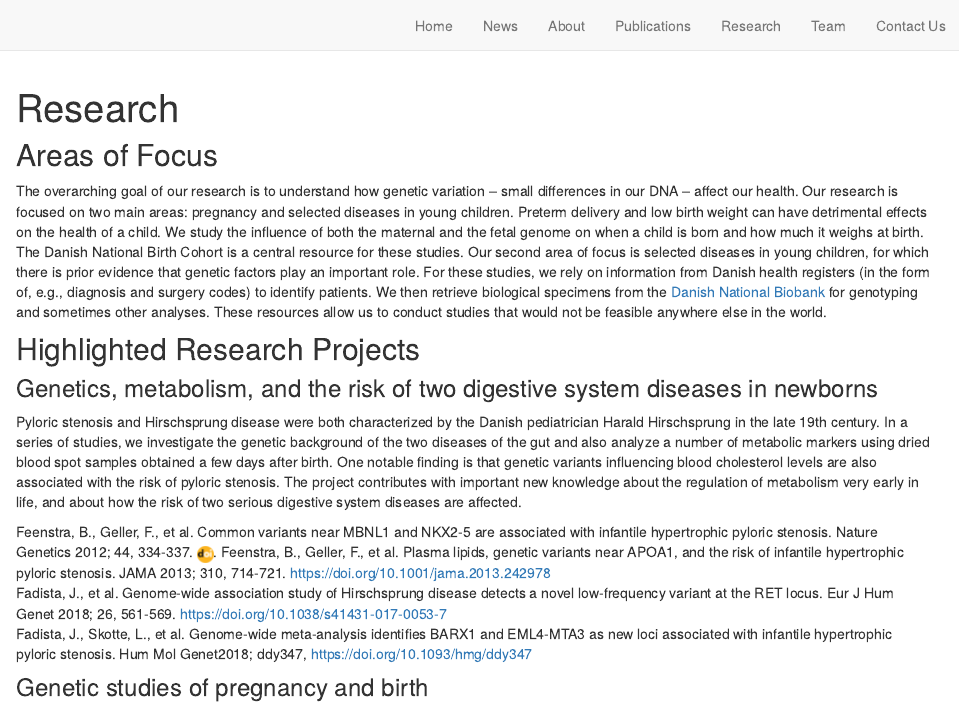
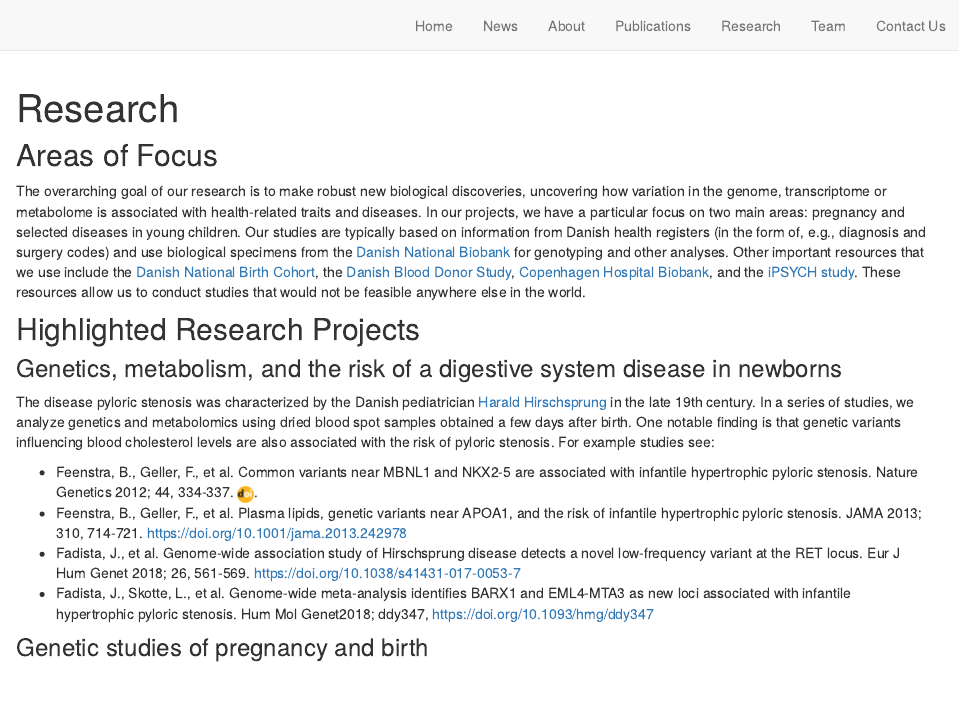
Before and after one commit to FeenstraLab/distill_website, an R Markdown document (research.Rmd): the page in a window 1100 px wide, from its top. Rendered offline with R 4.5, knitr and Pandoc, with nearby package versions; drawn as R Markdown's standard HTML page in place of the format the file asks for.

Commit message:
Shaping up the research description

```diff
--- a/research.Rmd
+++ b/research.Rmd
@@ -3,18 +3,19 @@ title: "Research"
 ---
 
 ## Areas of Focus
-The overarching goal of our research is to understand how genetic variation – small differences in our DNA – affect our health. Our research is focused on two main areas: pregnancy and selected diseases in young children. Preterm delivery and low birth weight can have detrimental effects on the health of a child. We study the influence of both the maternal and the fetal genome on when a child is born and how much it weighs at birth. The Danish National Birth Cohort is a central resource for these studies. Our second area of focus is selected diseases in young children, for which there is prior evidence that genetic factors play an important role. For these studies, we rely on information from Danish health registers (in the form of, e.g., diagnosis and surgery codes) to identify patients. We then retrieve biological specimens from the [Danish National Biobank](https://www.danishnationalbiobank.com/) for genotyping and sometimes other analyses. These resources allow us to conduct studies that would not be feasible anywhere else in the world.
+
+The overarching goal of our research is to make robust new biological discoveries, uncovering how variation in the genome, transcriptome or metabolome is associated with health-related traits and diseases. In our projects, we have a particular focus on two main areas: pregnancy and selected diseases in young children. Our studies are typically based on information from Danish health registers (in the form of, e.g., diagnosis and surgery codes) and use biological specimens from the [Danish National Biobank](https://www.danishnationalbiobank.com/) for genotyping and other analyses. Other important resources that we use include the [Danish National Birth Cohort](https://www.dnbc.dk/), the [Danish Blood Donor Study](https://bloddonor.dk/bloddonorstudiet/introduktion-til-det-danske-bloddonorstudie/), [Copenhagen Hospital Biobank](https://www.regionh.dk/forskning-og-innovation/Region-Hovedstadens-biobank/Sider/default.aspx), and the [iPSYCH study](https://ipsych.dk/). These resources allow us to conduct studies that would not be feasible anywhere else in the world.
 
 
 ## Highlighted Research Projects
-### Genetics, metabolism, and the risk of two digestive system diseases in newborns
+### Genetics, metabolism, and the risk of a digestive system disease in newborns
 
-Pyloric stenosis and Hirschsprung disease were both characterized by the Danish pediatrician Harald Hirschsprung in the late 19th century. In a series of studies, we investigate the genetic background of the two diseases of the gut and also analyze a number of metabolic markers using dried blood spot samples obtained a few days after birth. One notable finding is that genetic variants influencing blood cholesterol levels are also associated with the risk of pyloric stenosis. The project contributes with important new knowledge about the regulation of metabolism very early in life, and about how the risk of two serious digestive system diseases are affected.
+The disease pyloric stenosis was characterized by the Danish pediatrician [Harald Hirschsprung](https://en.wikipedia.org/wiki/Harald_Hirschsprung) in the late 19th century. In a series of studies, we analyze genetics and metabolomics using dried blood spot samples obtained a few days after birth. One notable finding is that genetic variants influencing blood cholesterol levels are also associated with the risk of pyloric stenosis. For example studies see:
 
-Feenstra, B., Geller, F., et al. Common variants near MBNL1 and NKX2-5 are associated with infantile hypertrophic pyloric stenosis. Nature Genetics 2012; 44, 334-337.   [![doi](./images/doi_logo_small2.png "doi")](https://doi.org/10.1038/ng.1067).
-Feenstra, B., Geller, F., et al. Plasma lipids, genetic variants near APOA1, and the risk of infantile hypertrophic pyloric stenosis. JAMA 2013; 310, 714-721. https://doi.org/10.1001/jama.2013.242978
-Fadista, J., et al. Genome-wide association study of Hirschsprung disease detects a novel low-frequency variant at the RET locus. Eur J Hum Genet 2018; 26, 561-569. https://doi.org/10.1038/s41431-017-0053-7
-Fadista, J., Skotte, L., et al. Genome-wide meta-analysis identifies BARX1 and EML4-MTA3 as new loci associated with infantile hypertrophic pyloric stenosis. Hum Mol Genet2018; ddy347, https://doi.org/10.1093/hmg/ddy347
+* Feenstra, B., Geller, F., et al. Common variants near MBNL1 and NKX2-5 are associated with infantile hypertrophic pyloric stenosis. Nature Genetics 2012; 44, 334-337.   [![doi](./images/doi_logo_small2.png "doi")](https://doi.org/10.1038/ng.1067).
+* Feenstra, B., Geller, F., et al. Plasma lipids, genetic variants near APOA1, and the risk of infantile hypertrophic pyloric stenosis. JAMA 2013; 310, 714-721. https://doi.org/10.1001/jama.2013.242978
+* Fadista, J., et al. Genome-wide association study of Hirschsprung disease detects a novel low-frequency variant at the RET locus. Eur J Hum Genet 2018; 26, 561-569. https://doi.org/10.1038/s41431-017-0053-7
+* Fadista, J., Skotte, L., et al. Genome-wide meta-analysis identifies BARX1 and EML4-MTA3 as new loci associated with infantile hypertrophic pyloric stenosis. Hum Mol Genet2018; ddy347, https://doi.org/10.1093/hmg/ddy347
 
 
 ### Genetic studies of pregnancy and birth
```
